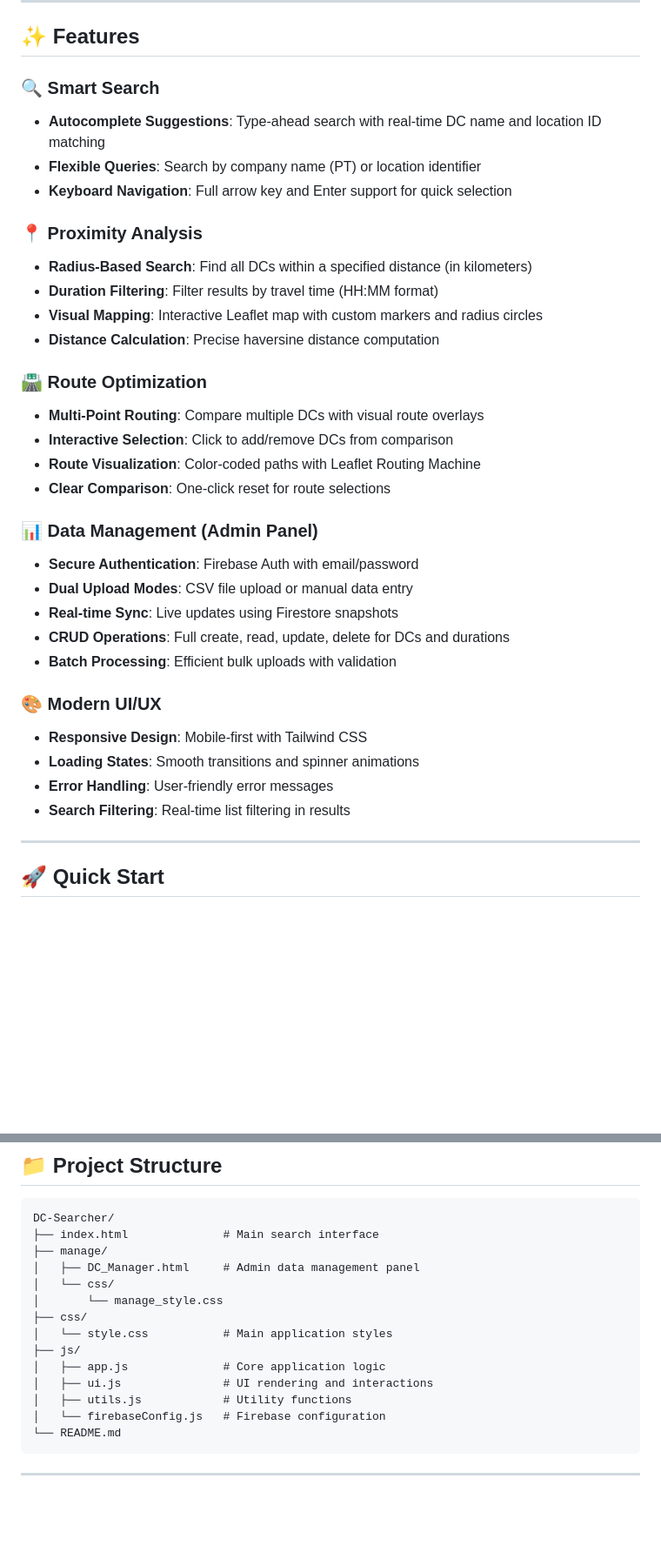
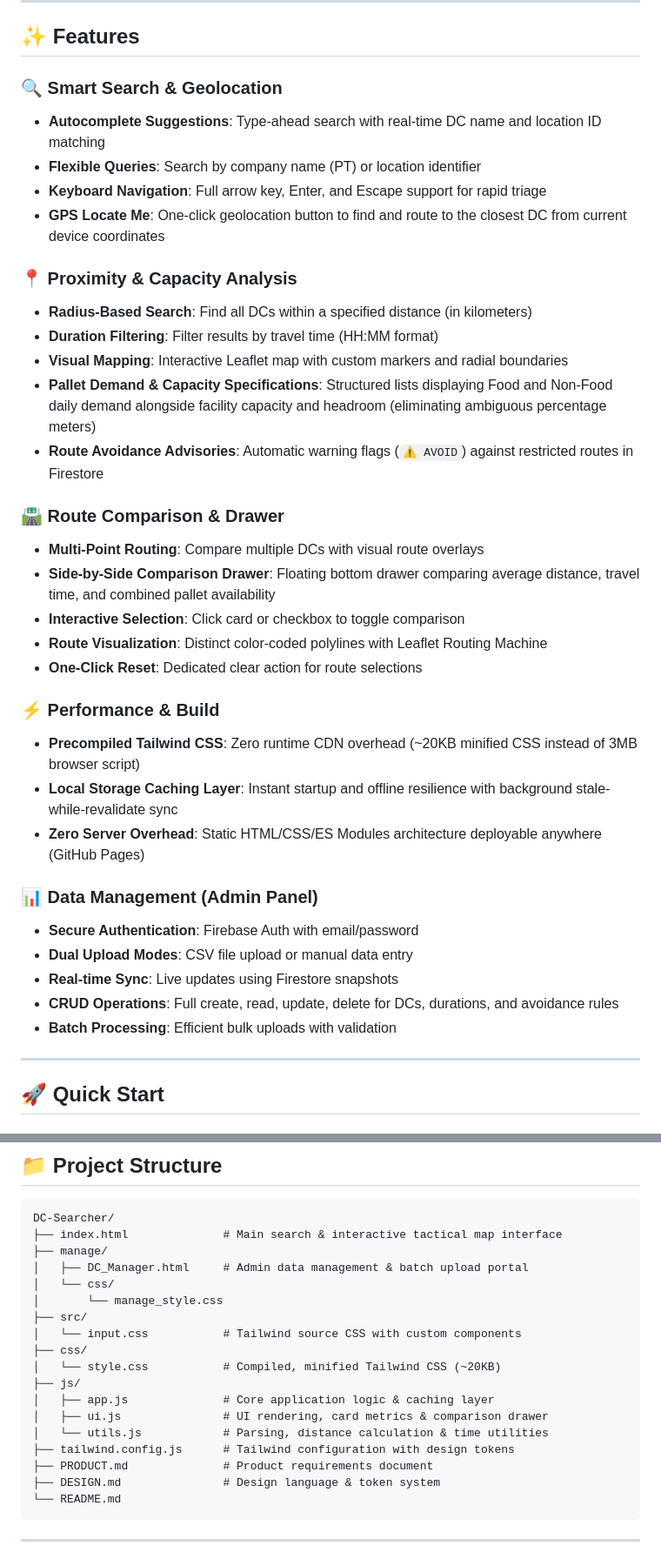
Before and after one commit to jonekaa/DC-Searcher, a Markdown page: README.md, 2 parts joined by grey strips. Shown at 87% size. Drawn GitHub-style; blank space fills up the shorter version.

Commit message:
feat: initialize project structure with Tailwind CSS, core UI components, and management utilities

````diff
--- a/README.md
+++ b/README.md
@@ -12,35 +12,37 @@ A modern web application for discovering and analyzing distribution centers (DCs
 
 ## ✨ Features
 
-### 🔍 **Smart Search**
+### 🔍 **Smart Search & Geolocation**
 - **Autocomplete Suggestions**: Type-ahead search with real-time DC name and location ID matching
 - **Flexible Queries**: Search by company name (PT) or location identifier
-- **Keyboard Navigation**: Full arrow key and Enter support for quick selection
+- **Keyboard Navigation**: Full arrow key, Enter, and Escape support for rapid triage
+- **GPS Locate Me**: One-click geolocation button to find and route to the closest DC from current device coordinates
 
-### 📍 **Proximity Analysis**
+### 📍 **Proximity & Capacity Analysis**
 - **Radius-Based Search**: Find all DCs within a specified distance (in kilometers)
 - **Duration Filtering**: Filter results by travel time (HH:MM format)
-- **Visual Mapping**: Interactive Leaflet map with custom markers and radius circles
-- **Distance Calculation**: Precise haversine distance computation
+- **Visual Mapping**: Interactive Leaflet map with custom markers and radial boundaries
+- **Pallet Demand & Capacity Specifications**: Structured lists displaying Food and Non-Food daily demand alongside facility capacity and headroom (eliminating ambiguous percentage meters)
+- **Route Avoidance Advisories**: Automatic warning flags (`⚠️ AVOID`) against restricted routes in Firestore
 
-### 🛣️ **Route Optimization**
+### 🛣️ **Route Comparison & Drawer**
 - **Multi-Point Routing**: Compare multiple DCs with visual route overlays
-- **Interactive Selection**: Click to add/remove DCs from comparison
-- **Route Visualization**: Color-coded paths with Leaflet Routing Machine
-- **Clear Comparison**: One-click reset for route selections
+- **Side-by-Side Comparison Drawer**: Floating bottom drawer comparing average distance, travel time, and combined pallet availability
+- **Interactive Selection**: Click card or checkbox to toggle comparison
+- **Route Visualization**: Distinct color-coded polylines with Leaflet Routing Machine
+- **One-Click Reset**: Dedicated clear action for route selections
+
+### ⚡ **Performance & Build**
+- **Precompiled Tailwind CSS**: Zero runtime CDN overhead (~20KB minified CSS instead of 3MB browser script)
+- **Local Storage Caching Layer**: Instant startup and offline resilience with background stale-while-revalidate sync
+- **Zero Server Overhead**: Static HTML/CSS/ES Modules architecture deployable anywhere (GitHub Pages)
 
 ### 📊 **Data Management** (Admin Panel)
 - **Secure Authentication**: Firebase Auth with email/password
 - **Dual Upload Modes**: CSV file upload or manual data entry
 - **Real-time Sync**: Live updates using Firestore snapshots
-- **CRUD Operations**: Full create, read, update, delete for DCs and durations
+- **CRUD Operations**: Full create, read, update, delete for DCs, durations, and avoidance rules
 - **Batch Processing**: Efficient bulk uploads with validation
-
-### 🎨 **Modern UI/UX**
-- **Responsive Design**: Mobile-first with Tailwind CSS
-- **Loading States**: Smooth transitions and spinner animations
-- **Error Handling**: User-friendly error messages
-- **Search Filtering**: Real-time list filtering in results
 
 ---
 
@@ -100,18 +102,22 @@ A modern web application for discovering and analyzing distribution centers (DCs
 
 ```
 DC-Searcher/
-├── index.html              # Main search interface
+├── index.html              # Main search & interactive tactical map interface
 ├── manage/
-│   ├── DC_Manager.html     # Admin data management panel
+│   ├── DC_Manager.html     # Admin data management & batch upload portal
 │   └── css/
 │       └── manage_style.css
+├── src/
+│   └── input.css           # Tailwind source CSS with custom components
 ├── css/
-│   └── style.css           # Main application styles
+│   └── style.css           # Compiled, minified Tailwind CSS (~20KB)
 ├── js/
-│   ├── app.js              # Core application logic
-│   ├── ui.js               # UI rendering and interactions
-│   ├── utils.js            # Utility functions
-│   └── firebaseConfig.js   # Firebase configuration
+│   ├── app.js              # Core application logic & caching layer
+│   ├── ui.js               # UI rendering, card metrics & comparison drawer
+│   └── utils.js            # Parsing, distance calculation & time utilities
+├── tailwind.config.js      # Tailwind configuration with design tokens
+├── PRODUCT.md              # Product requirements document
+├── DESIGN.md               # Design language & token system
 └── README.md
 ```
 
````
Also changed, not shown: DESIGN.md (added, +207 -0 lines), PRODUCT.md (added, +62 -0 lines).
